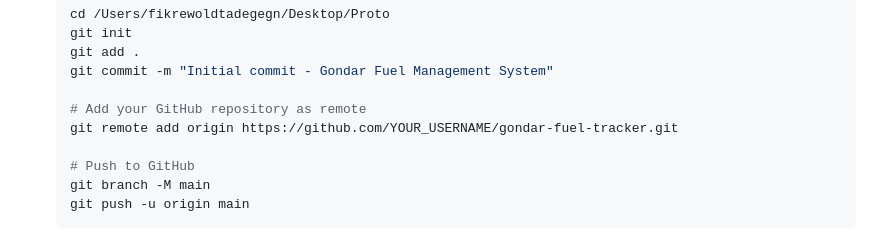
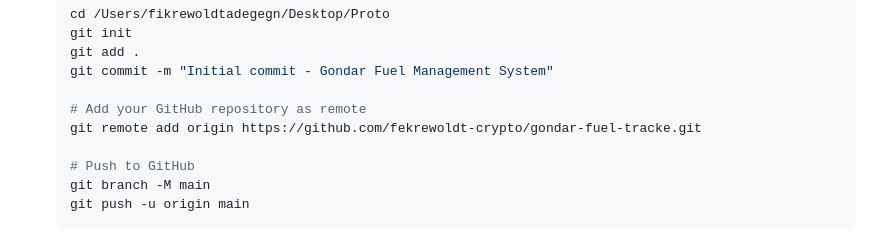
Before and after one commit to fekrewoldt-crypto/gondar-fuel-tracke, a Markdown page: README.md, the part around the change. Drawn GitHub-style.

Commit message:
Initial commit - Gondar Fuel Management System

```diff
--- a/README.md
+++ b/README.md
@@ -20,7 +20,7 @@ Real-time fuel availability tracking platform for Gondar, Ethiopia.
    git commit -m "Initial commit - Gondar Fuel Management System"
 
    # Add your GitHub repository as remote
-   git remote add origin https://github.com/YOUR_USERNAME/gondar-fuel-tracker.git
+   git remote add origin https://github.com/fekrewoldt-crypto/gondar-fuel-tracke.git
 
    # Push to GitHub
    git branch -M main
```
